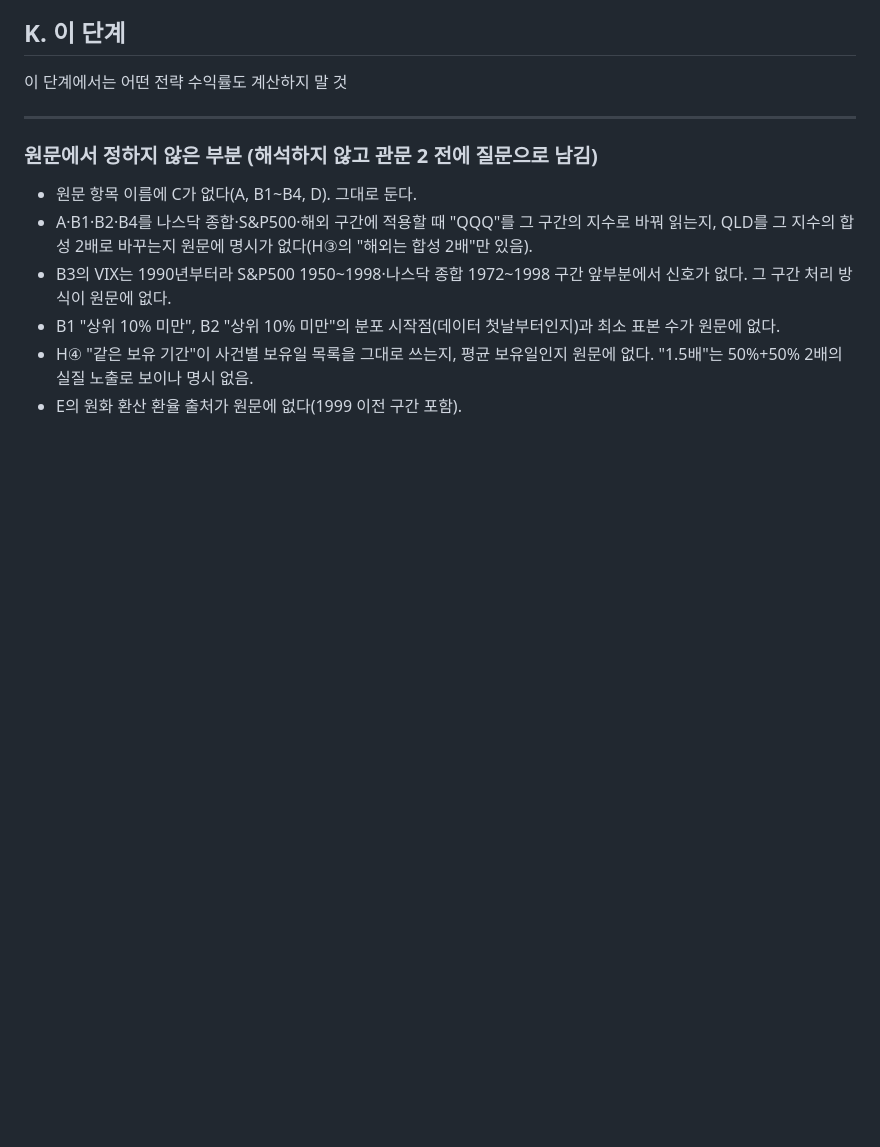
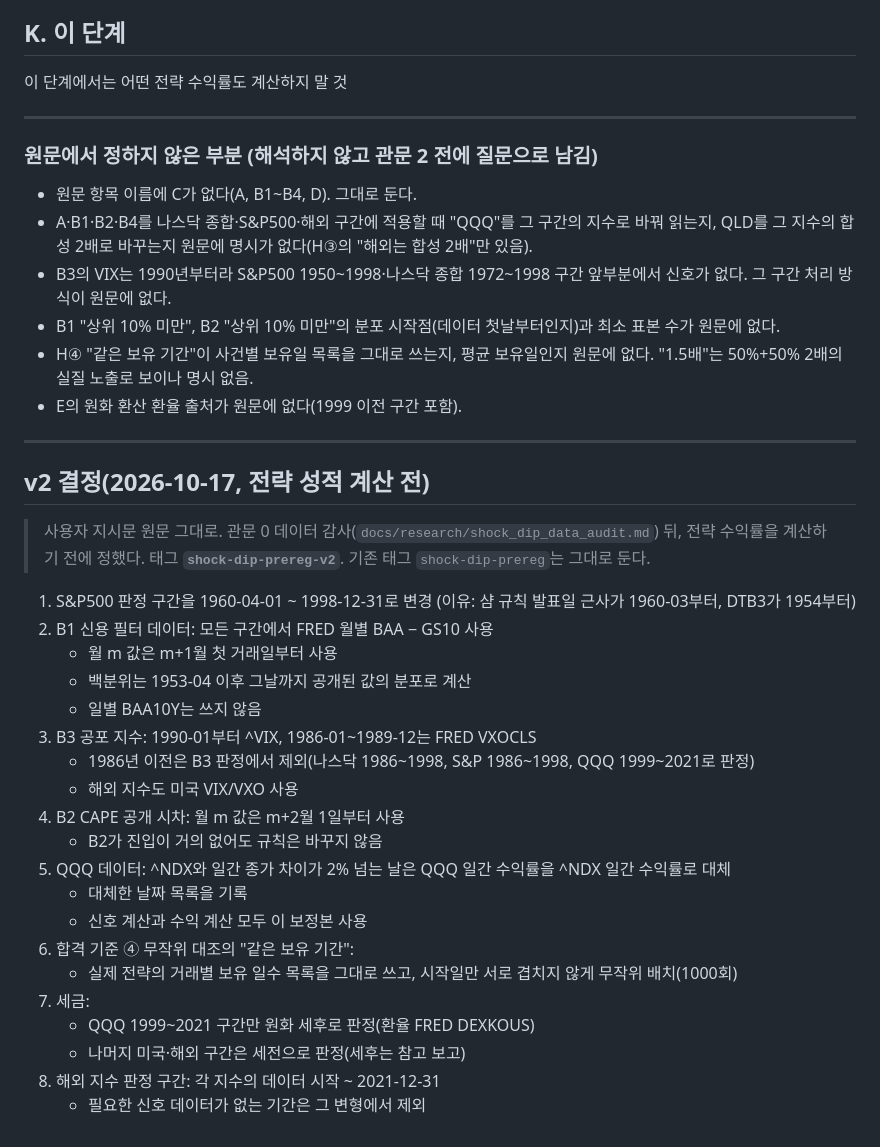
Before and after one commit to hadaeyong96/nasdaq100-screener, a Markdown page: docs/prereg/shock_dip.md, the part around the change. Drawn GitHub-style; blank space fills up the shorter version.

Commit message:
폭락 연구 사전 등록 v2: 데이터 공백 처리 결정 8개 (S&P 1960-04~, BAA−GS10 월별, VIX/VXO, CAPE 시차, QQQ 보정, 무작위 대조 보유일, 세금 구간, 해외 구간) — 전략 성적 계산 전
Co-Authored-By: Claude Opus 5.5 <noreply@anthropic.com>

```diff
--- a/docs/prereg/shock_dip.md
+++ b/docs/prereg/shock_dip.md
@@ -93,3 +93,32 @@ A의 진입 조건에 "실러 CAPE(그날 이전에 공개된 월별 값)가 그
 - B1 "상위 10% 미만", B2 "상위 10% 미만"의 분포 시작점(데이터 첫날부터인지)과 최소 표본 수가 원문에 없다.
 - H④ "같은 보유 기간"이 사건별 보유일 목록을 그대로 쓰는지, 평균 보유일인지 원문에 없다. "1.5배"는 50%+50% 2배의 실질 노출로 보이나 명시 없음.
 - E의 원화 환산 환율 출처가 원문에 없다(1999 이전 구간 포함).
+
+---
+
+## v2 결정(2026-10-17, 전략 성적 계산 전)
+
+> 사용자 지시문 원문 그대로. 관문 0 데이터 감사(`docs/research/shock_dip_data_audit.md`) 뒤, 전략 수익률을 계산하기 전에 정했다.
+> 태그 **`shock-dip-prereg-v2`**. 기존 태그 `shock-dip-prereg`는 그대로 둔다.
+
+1. S&P500 판정 구간을 1960-04-01 ~ 1998-12-31로 변경
+   (이유: 샴 규칙 발표일 근사가 1960-03부터, DTB3가 1954부터)
+2. B1 신용 필터 데이터: 모든 구간에서 FRED 월별 BAA − GS10 사용
+   - 월 m 값은 m+1월 첫 거래일부터 사용
+   - 백분위는 1953-04 이후 그날까지 공개된 값의 분포로 계산
+   - 일별 BAA10Y는 쓰지 않음
+3. B3 공포 지수: 1990-01부터 ^VIX, 1986-01~1989-12는 FRED VXOCLS
+   - 1986년 이전은 B3 판정에서 제외(나스닥 1986~1998, S&P 1986~1998, QQQ 1999~2021로 판정)
+   - 해외 지수도 미국 VIX/VXO 사용
+4. B2 CAPE 공개 시차: 월 m 값은 m+2월 1일부터 사용
+   - B2가 진입이 거의 없어도 규칙은 바꾸지 않음
+5. QQQ 데이터: ^NDX와 일간 종가 차이가 2% 넘는 날은 QQQ 일간 수익률을 ^NDX 일간 수익률로 대체
+   - 대체한 날짜 목록을 기록
+   - 신호 계산과 수익 계산 모두 이 보정본 사용
+6. 합격 기준 ④ 무작위 대조의 "같은 보유 기간":
+   - 실제 전략의 거래별 보유 일수 목록을 그대로 쓰고, 시작일만 서로 겹치지 않게 무작위 배치(1000회)
+7. 세금:
+   - QQQ 1999~2021 구간만 원화 세후로 판정(환율 FRED DEXKOUS)
+   - 나머지 미국·해외 구간은 세전으로 판정(세후는 참고 보고)
+8. 해외 지수 판정 구간: 각 지수의 데이터 시작 ~ 2021-12-31
+   - 필요한 신호 데이터가 없는 기간은 그 변형에서 제외
```
